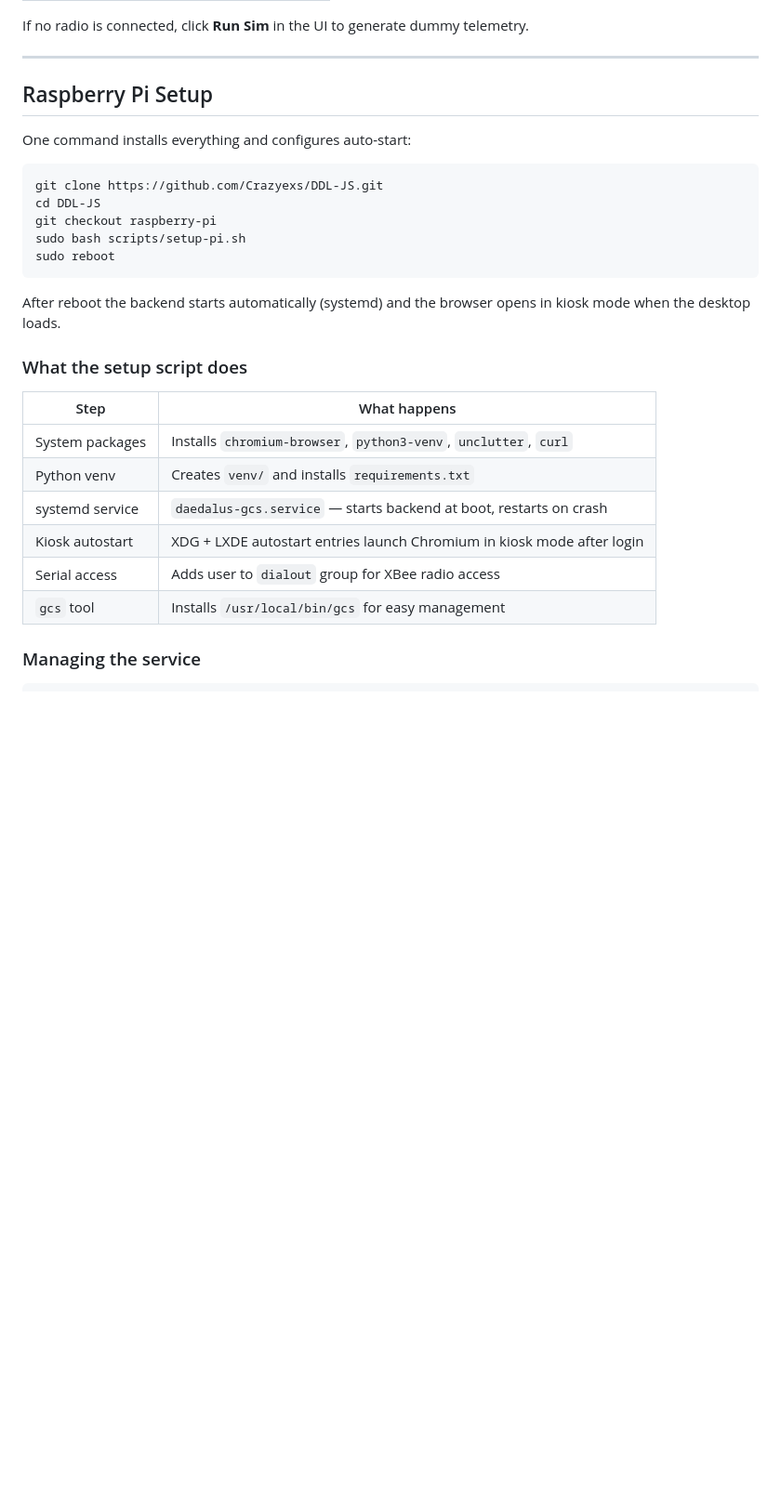
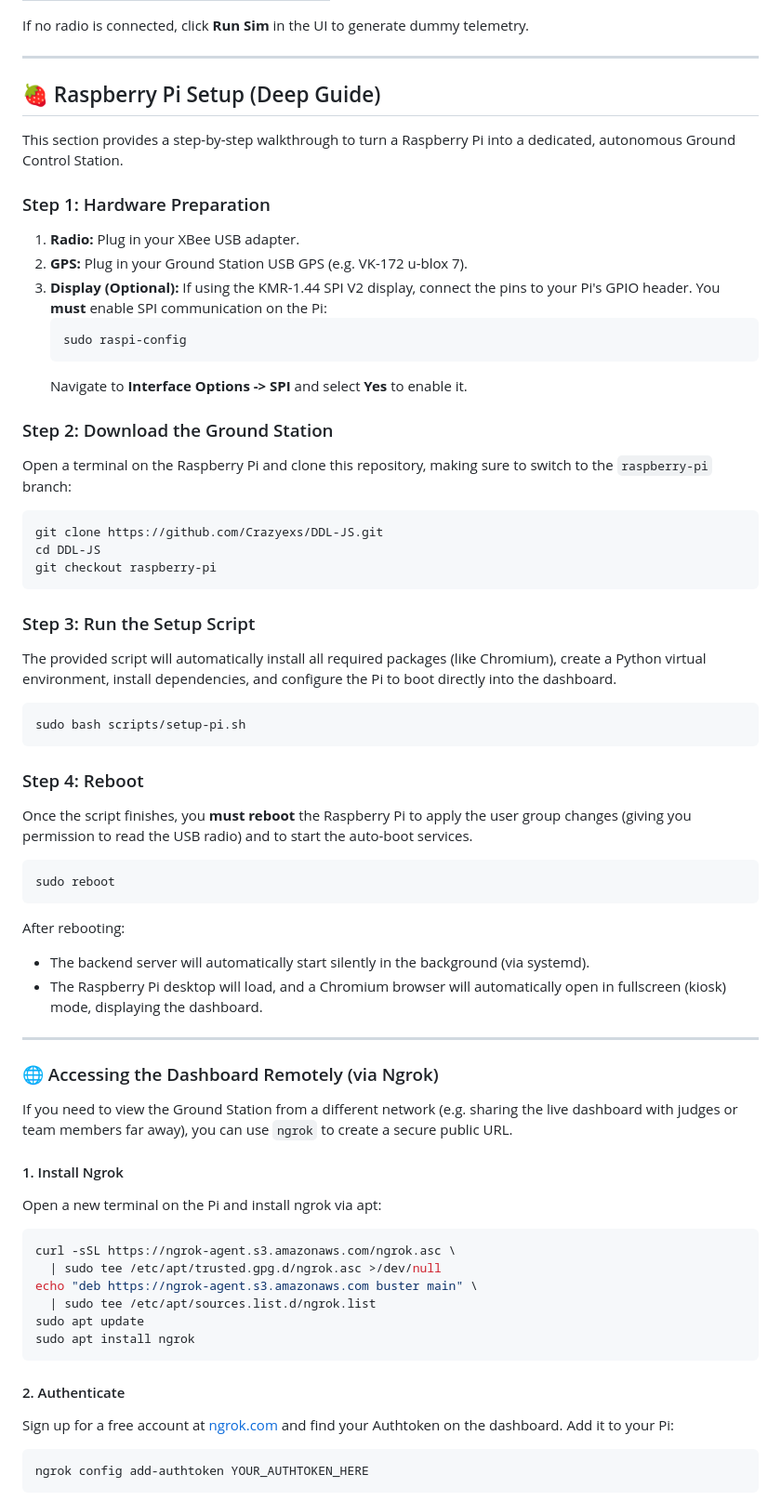
Before and after one commit to Crazyexs/DDL-JS, a Markdown page: README.md, the part around one of its changes. Shown at 93% size. Drawn GitHub-style; blank space fills up the shorter version.

Commit message:
docs: expand Raspberry Pi setup guide with detailed installation steps and remote access via ngrok

````diff
--- a/README.md
+++ b/README.md
@@ -51,30 +51,63 @@ If no radio is connected, click **Run Sim** in the UI to generate dummy telemetr
 
 ---
 
-## Raspberry Pi Setup
+## 🍓 Raspberry Pi Setup (Deep Guide)
 
-One command installs everything and configures auto-start:
+This section provides a step-by-step walkthrough to turn a Raspberry Pi into a dedicated, autonomous Ground Control Station.
 
+### Step 1: Hardware Preparation
+1. **Radio:** Plug in your XBee USB adapter.
+2. **GPS:** Plug in your Ground Station USB GPS (e.g. VK-172 u-blox 7).
+3. **Display (Optional):** If using the KMR-1.44 SPI V2 display, connect the pins to your Pi's GPIO header. You **must** enable SPI communication on the Pi:
+   ```bash
+   sudo raspi-config
+   ```
+   Navigate to **Interface Options -> SPI** and select **Yes** to enable it.
+
+### Step 2: Download the Ground Station
+Open a terminal on the Raspberry Pi and clone this repository, making sure to switch to the `raspberry-pi` branch:
 ```bash
 git clone https://github.com/Crazyexs/DDL-JS.git
 cd DDL-JS
 git checkout raspberry-pi
+```
+
+### Step 3: Run the Setup Script
+The provided script will automatically install all required packages (like Chromium), create a Python virtual environment, install dependencies, and configure the Pi to boot directly into the dashboard.
+```bash
 sudo bash scripts/setup-pi.sh
+```
+
+### Step 4: Reboot
+Once the script finishes, you **must reboot** the Raspberry Pi to apply the user group changes (giving you permission to read the USB radio) and to start the auto-boot services.
+```bash
 sudo reboot
 ```
 
-After reboot the backend starts automatically (systemd) and the browser opens
-in kiosk mode when the desktop loads.
+After rebooting:
+- The backend server will automatically start silently in the background (via systemd).
+- The Raspberry Pi desktop will load, and a Chromium browser will automatically open in fullscreen (kiosk) mode, displaying the dashboard.
 
-### What the setup script does
+---
 
-| Step | What happens |
-|---|---|
-| System packages | Installs `chromium-browser`, `python3-venv`, `unclutter`, `curl` |
-| Python venv | Creates `venv/` and installs `requirements.txt` |
-| systemd service | `daedalus-gcs.service` — starts backend at boot, restarts on crash |
-| Kiosk autostart | XDG + LXDE autostart entries launch Chromium in kiosk mode after login |
-| Serial access | Adds user to `dialout` group for XBee radio access |
-| `gcs` tool | Installs `/usr/local/bin/gcs` for easy management |
+### 🌐 Accessing the Dashboard Remotely (via Ngrok)
 
-### Managing the service
+If you need to view the Ground Station from a different network (e.g. sharing the live dashboard with judges or team members far away), you can use `ngrok` to create a secure public URL.
+
+#### 1. Install Ngrok
+Open a new terminal on the Pi and install ngrok via apt:
+```bash
+curl -sSL https://ngrok-agent.s3.amazonaws.com/ngrok.asc \
+  | sudo tee /etc/apt/trusted.gpg.d/ngrok.asc >/dev/null
+echo "deb https://ngrok-agent.s3.amazonaws.com buster main" \
+  | sudo tee /etc/apt/sources.list.d/ngrok.list
+sudo apt update
+sudo apt install ngrok
+```
+
+#### 2. Authenticate
+Sign up for a free account at [ngrok.com](https://ngrok.com/) and find your Authtoken on the dashboard. Add it to your Pi:
+```bash
+ngrok config add-authtoken YOUR_AUTHTOKEN_HERE
+```
+
````
Also changed, not shown: other parts of README.md (+22 -26 lines).
